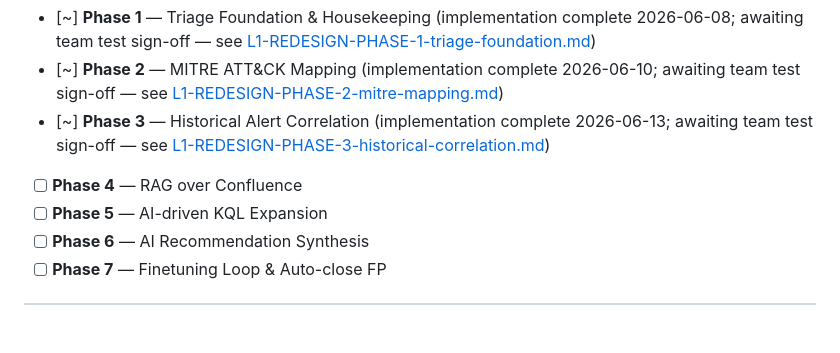
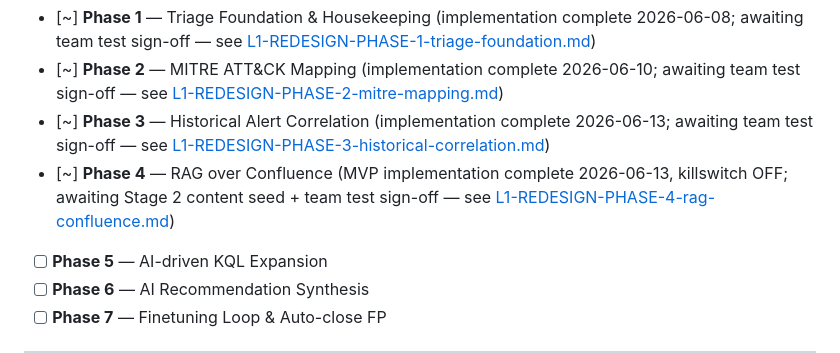
Before and after one commit to eugenechia/soc-platform, a Markdown page: docs/L1-TRIAGE-REDESIGN-ROADMAP.md, the part around the change. Rendered like a GitHub page; blank space fills up the shorter version.

```diff
--- a/docs/L1-TRIAGE-REDESIGN-ROADMAP.md
+++ b/docs/L1-TRIAGE-REDESIGN-ROADMAP.md
@@ -261,7 +261,7 @@ Update this section as each phase progresses. `[ ]` not started → `[~]` in pro
 - [~] **Phase 1** — Triage Foundation & Housekeeping (implementation complete 2026-06-08; awaiting team test sign-off — see [L1-REDESIGN-PHASE-1-triage-foundation.md](L1-REDESIGN-PHASE-1-triage-foundation.md))
 - [~] **Phase 2** — MITRE ATT&CK Mapping (implementation complete 2026-06-10; awaiting team test sign-off — see [L1-REDESIGN-PHASE-2-mitre-mapping.md](L1-REDESIGN-PHASE-2-mitre-mapping.md))
 - [~] **Phase 3** — Historical Alert Correlation (implementation complete 2026-06-13; awaiting team test sign-off — see [L1-REDESIGN-PHASE-3-historical-correlation.md](L1-REDESIGN-PHASE-3-historical-correlation.md))
-- [ ] **Phase 4** — RAG over Confluence
+- [~] **Phase 4** — RAG over Confluence (MVP implementation complete 2026-06-13, killswitch OFF; awaiting Stage 2 content seed + team test sign-off — see [L1-REDESIGN-PHASE-4-rag-confluence.md](L1-REDESIGN-PHASE-4-rag-confluence.md))
 - [ ] **Phase 5** — AI-driven KQL Expansion
 - [ ] **Phase 6** — AI Recommendation Synthesis
 - [ ] **Phase 7** — Finetuning Loop & Auto-close FP
```
Also changed, not shown: docs/L1-REDESIGN-PHASE-4-rag-confluence.md (added, +211 -0 lines), docs/L1-TRIAGE.md (+11 -1 lines).
